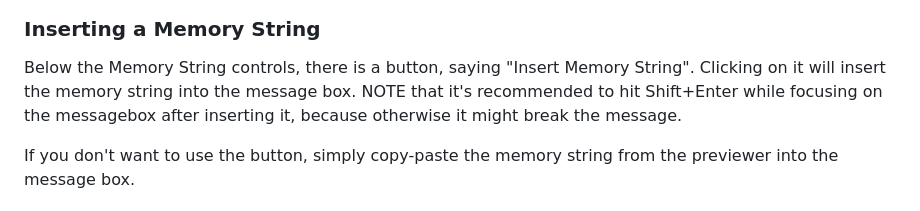
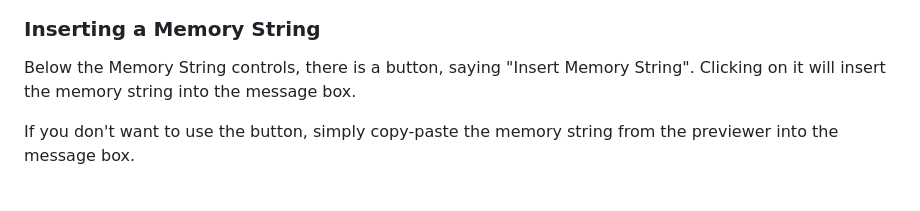
Before and after one commit to LyubomirT/c.ai-addons, a Markdown page: README.md, the part around the change. Drawn GitHub-style.

Commit message:
Remove unnecessary note about hitting Shift+Enter after inserting memory string

```diff
--- a/README.md
+++ b/README.md
@@ -50,7 +50,7 @@ There are also other Memory String controls, like the ones shown below:
 
 ### Inserting a Memory String
 
-Below the Memory String controls, there is a button, saying "Insert Memory String". Clicking on it will insert the memory string into the message box. NOTE that it's recommended to hit Shift+Enter while focusing on the messagebox after inserting it, because otherwise it might break the message.
+Below the Memory String controls, there is a button, saying "Insert Memory String". Clicking on it will insert the memory string into the message box.
 
 If you don't want to use the button, simply copy-paste the memory string from the previewer into the message box.
 
```
